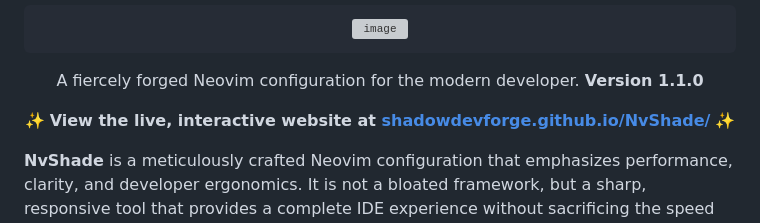
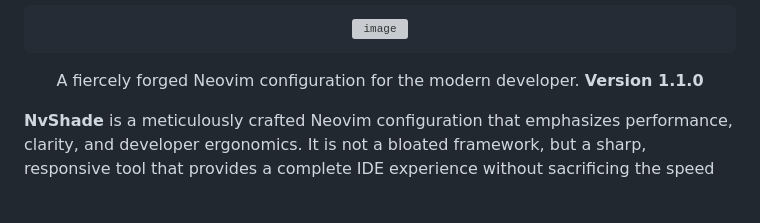
Before and after one commit to shadowdevforge/NvShade, a Markdown page: README.md, the part around the change. GitHub-like rendering; blank space fills up the shorter version; grey boxes are pictures that could not be loaded.

Commit message:
Remove live website link from README
Removed link to the live interactive website from README.

```diff
--- a/README.md
+++ b/README.md
@@ -8,8 +8,6 @@ A fiercely forged Neovim configuration for the modern developer. **Version 1.1.0
 </div>
 
 <div align="center">
-
-✨ **View the live, interactive website at [shadowdevforge.github.io/NvShade/](https://shadowdevforge.github.io/NvShade/)** ✨
 
 </div>
 
```
